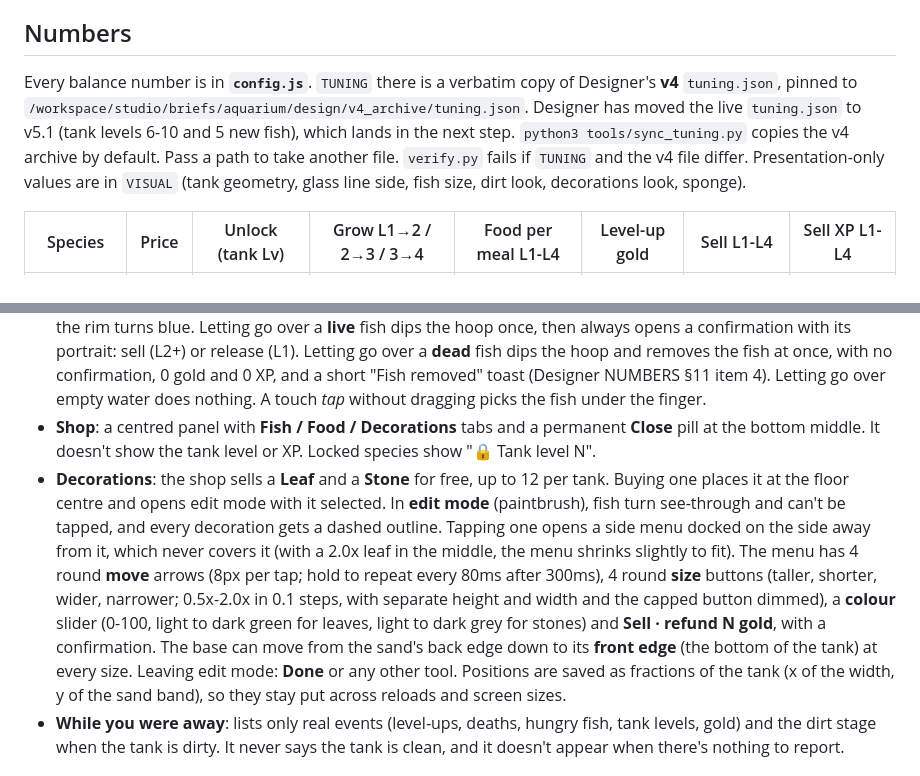
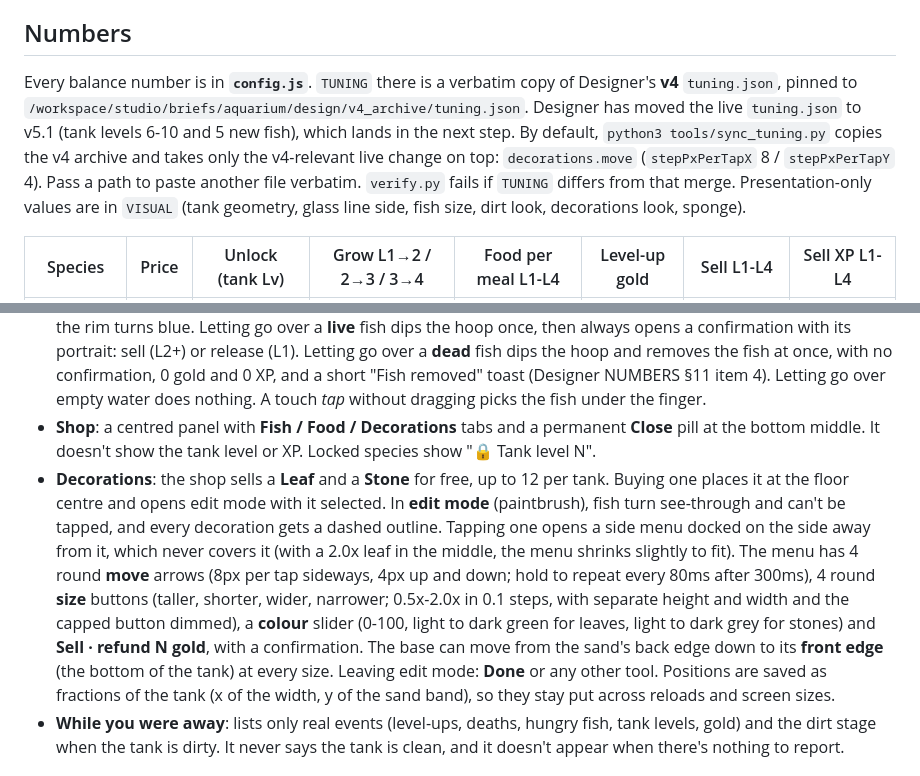
Before and after one commit to Fatum22/Fish-Aquarium, a Markdown page: README.md, 2 parts joined by grey strips. Rendered like a GitHub page.

Commit message:
README: move steps, tuning sync, net look

```diff
--- a/README.md
+++ b/README.md
@@ -21,7 +21,7 @@ Tests (the dev server must be running):
 
 ## Numbers
 
-Every balance number is in **`config.js`**. `TUNING` there is a verbatim copy of Designer's **v4** `tuning.json`, pinned to `/workspace/studio/briefs/aquarium/design/v4_archive/tuning.json`. Designer has moved the live `tuning.json` to v5.1 (tank levels 6-10 and 5 new fish), which lands in the next step. `python3 tools/sync_tuning.py` copies the v4 archive by default. Pass a path to take another file. `verify.py` fails if `TUNING` and the v4 file differ.
+Every balance number is in **`config.js`**. `TUNING` there is a verbatim copy of Designer's **v4** `tuning.json`, pinned to `/workspace/studio/briefs/aquarium/design/v4_archive/tuning.json`. Designer has moved the live `tuning.json` to v5.1 (tank levels 6-10 and 5 new fish), which lands in the next step. By default, `python3 tools/sync_tuning.py` copies the v4 archive and takes only the v4-relevant live change on top: `decorations.move` (`stepPxPerTapX` 8 / `stepPxPerTapY` 4). Pass a path to paste another file verbatim. `verify.py` fails if `TUNING` differs from that merge.
 Presentation-only values are in `VISUAL` (tank geometry, glass line side, fish size, dirt look, decorations look, sponge).
 
 | Species | Price | Unlock (tank Lv) | Grow L1→2 / 2→3 / 3→4 | Food per meal L1-L4 | Level-up gold | Sell L1-L4 | Sell XP L1-L4 |
@@ -63,7 +63,7 @@ Presentation-only values are in `VISUAL` (tank geometry, glass line side, fish s
 - **Clean**: rub the spots with the sponge (mouse or finger).
 - **Net**: the net is drawn in the tank while a finger is down or a mouse is over it: a 44px hoop (60px on tablet) with a light rim, a fine diagonal mesh and a wooden handle angled down to the right. On touch it sits 1.25 hoop radii above the fingertip (like the sponge), and with a mouse the hoop centres on the cursor. It tilts up to 12° while moving and settles back. The fish under the hoop gets a white body outline with a soft glow (fins excluded), and the rim turns blue. Letting go over a **live** fish dips the hoop once, then always opens a confirmation with its portrait: sell (L2+) or release (L1). Letting go over a **dead** fish dips the hoop and removes the fish at once, with no confirmation, 0 gold and 0 XP, and a short "Fish removed" toast (Designer NUMBERS §11 item 4). Letting go over empty water does nothing. A touch *tap* without dragging picks the fish under the finger.
 - **Shop**: a centred panel with **Fish / Food / Decorations** tabs and a permanent **Close** pill at the bottom middle. It doesn't show the tank level or XP. Locked species show "🔒 Tank level N".
-- **Decorations**: the shop sells a **Leaf** and a **Stone** for free, up to 12 per tank. Buying one places it at the floor centre and opens edit mode with it selected. In **edit mode** (paintbrush), fish turn see-through and can't be tapped, and every decoration gets a dashed outline. Tapping one opens a side menu docked on the side away from it, which never covers it (with a 2.0x leaf in the middle, the menu shrinks slightly to fit). The menu has 4 round **move** arrows (8px per tap; hold to repeat every 80ms after 300ms), 4 round **size** buttons (taller, shorter, wider, narrower; 0.5x-2.0x in 0.1 steps, with separate height and width and the capped button dimmed), a **colour** slider (0-100, light to dark green for leaves, light to dark grey for stones) and **Sell · refund N gold**, with a confirmation. The base can move from the sand's back edge down to its **front edge** (the bottom of the tank) at every size. Leaving edit mode: **Done** or any other tool. Positions are saved as fractions of the tank (x of the width, y of the sand band), so they stay put across reloads and screen sizes.
+- **Decorations**: the shop sells a **Leaf** and a **Stone** for free, up to 12 per tank. Buying one places it at the floor centre and opens edit mode with it selected. In **edit mode** (paintbrush), fish turn see-through and can't be tapped, and every decoration gets a dashed outline. Tapping one opens a side menu docked on the side away from it, which never covers it (with a 2.0x leaf in the middle, the menu shrinks slightly to fit). The menu has 4 round **move** arrows (8px per tap sideways, 4px up and down; hold to repeat every 80ms after 300ms), 4 round **size** buttons (taller, shorter, wider, narrower; 0.5x-2.0x in 0.1 steps, with separate height and width and the capped button dimmed), a **colour** slider (0-100, light to dark green for leaves, light to dark grey for stones) and **Sell · refund N gold**, with a confirmation. The base can move from the sand's back edge down to its **front edge** (the bottom of the tank) at every size. Leaving edit mode: **Done** or any other tool. Positions are saved as fractions of the tank (x of the width, y of the sand band), so they stay put across reloads and screen sizes.
 - **While you were away**: lists only real events (level-ups, deaths, hungry fish, tank levels, gold) and the dirt stage when the tank is dirty. It never says the tank is clean, and it doesn't appear when there's nothing to report.
 
 ## Save
```
